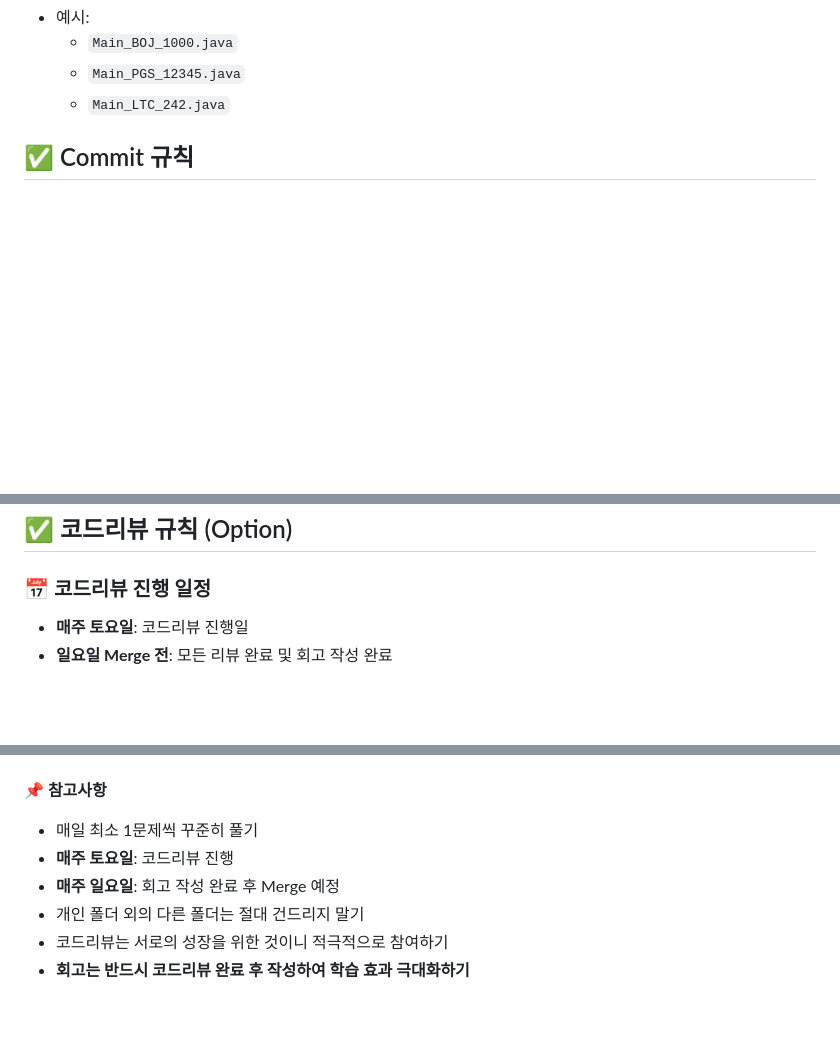
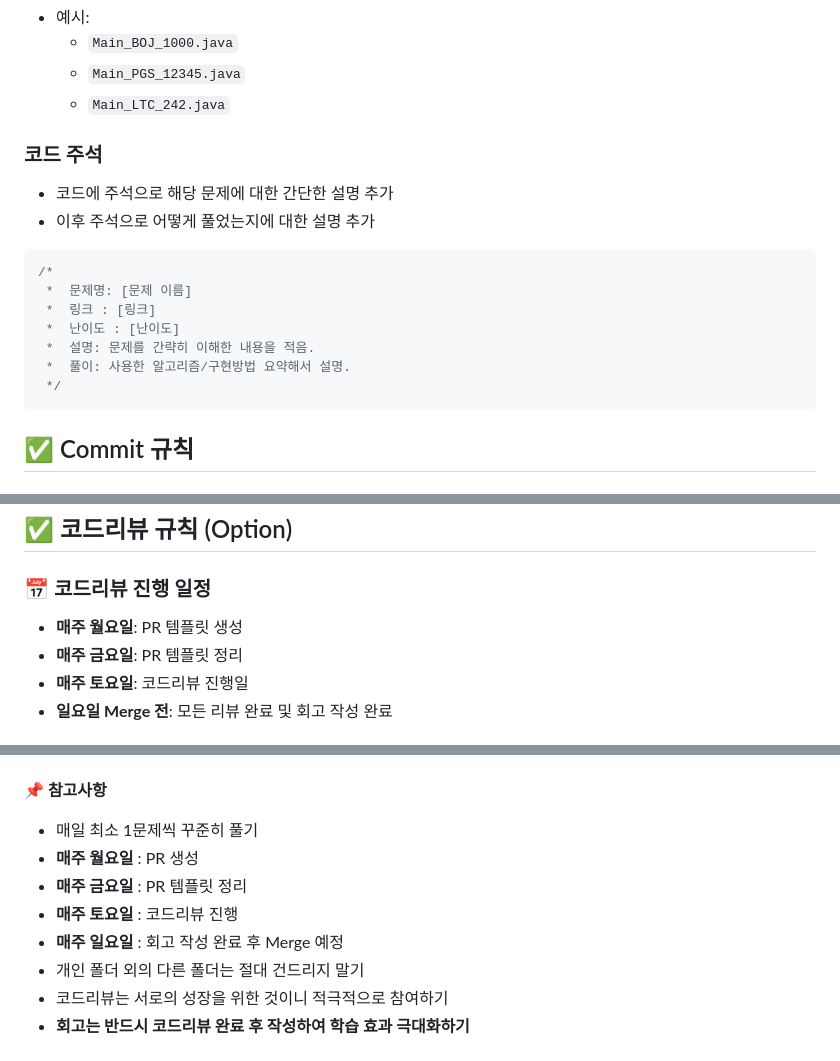
Before and after one commit to ssafaker/Algorithm, a Markdown page: README.md, 3 parts joined by grey strips. GitHub-like rendering; blank space fills up the shorter version.

Commit message:
[docs] - README update

````diff
--- a/README.md
+++ b/README.md
@@ -56,6 +58,21 @@ Main_[플랫폼]_[문제번호]
   - `Main_BOJ_1000.java`
   - `Main_PGS_12345.java`
   - `Main_LTC_242.java`
+
+### 코드 주석
+
+- 코드에 주석으로 해당 문제에 대한 간단한 설명 추가
+- 이후 주석으로 어떻게 풀었는지에 대한 설명 추가
+
+```jsx
+/*
+ *  문제명: [문제 이름]
+ *  링크 : [링크]
+ *  난이도 : [난이도]
+ *  설명: 문제를 간략히 이해한 내용을 적음.
+ *  풀이: 사용한 알고리즘/구현방법 요약해서 설명.
+ */
+```
 
 ## ✅ Commit 규칙
 
@@ -126,6 +143,8 @@ PR 생성 시에는 간단한 문제 현황만 작성하고, **코드리뷰가
 
 ### 📅 코드리뷰 진행 일정
 
+- **매주 월요일**: PR 템플릿 생성
+- **매주 금요일**: PR 템플릿 정리
 - **매주 토요일**: 코드리뷰 진행일
 - **일요일 Merge 전**: 모든 리뷰 완료 및 회고 작성 완료
 
@@ -318,8 +337,10 @@ PR 생성 시에는 간단한 문제 현황만 작성하고, **코드리뷰가
 **📌 참고사항**
 
 - 매일 최소 1문제씩 꾸준히 풀기
-- **매주 토요일**: 코드리뷰 진행
-- **매주 일요일**: 회고 작성 완료 후 Merge 예정
+- **매주 월요일** : PR 생성
+- **매주 금요일** : PR 템플릿 정리
+- **매주 토요일** : 코드리뷰 진행
+- **매주 일요일** : 회고 작성 완료 후 Merge 예정
 - 개인 폴더 외의 다른 폴더는 절대 건드리지 말기
 - 코드리뷰는 서로의 성장을 위한 것이니 적극적으로 참여하기
 - **회고는 반드시 코드리뷰 완료 후 작성하여 학습 효과 극대화하기**
````
Also changed, not shown: other parts of README.md (+2 -0 lines).
